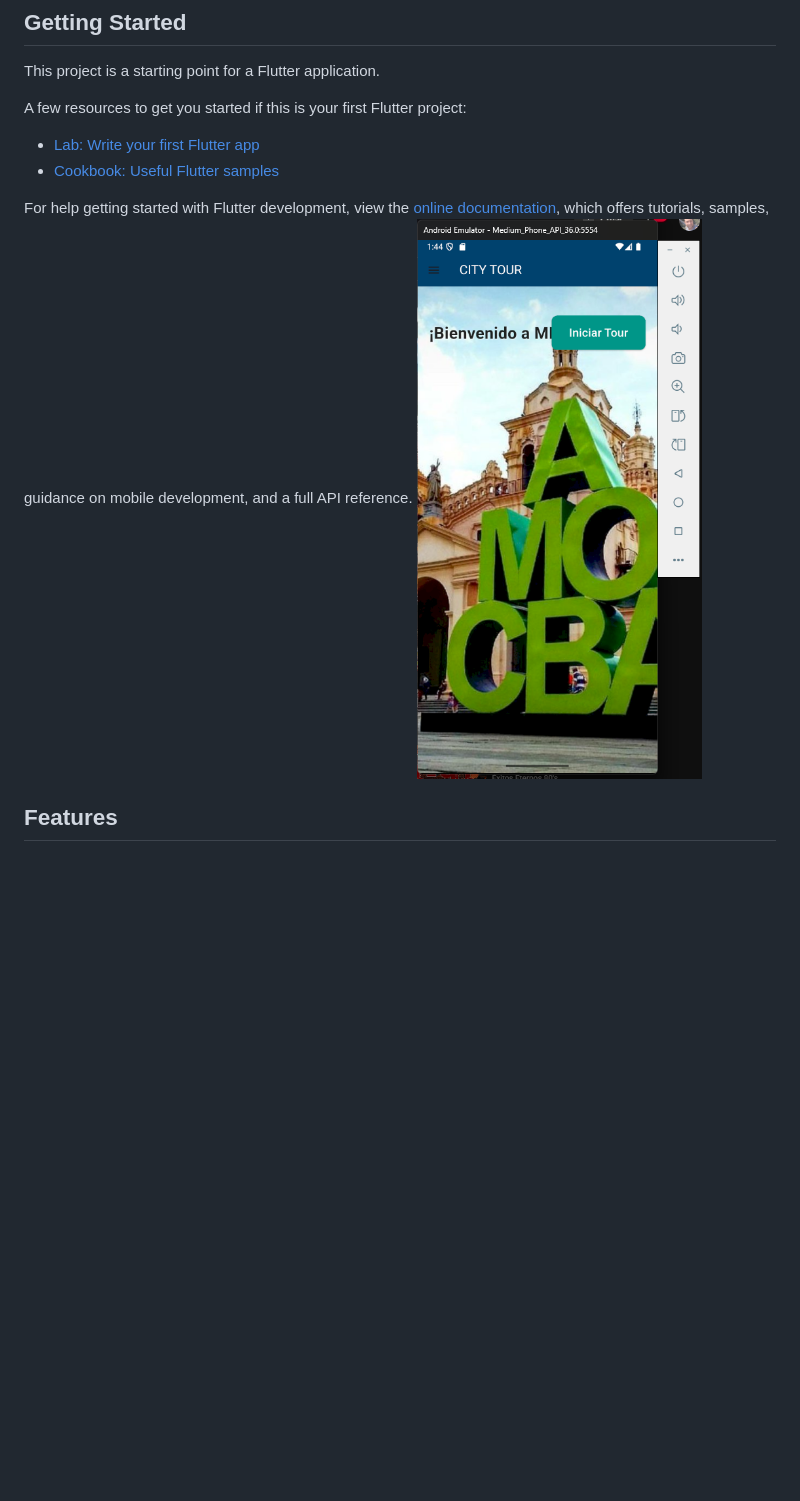
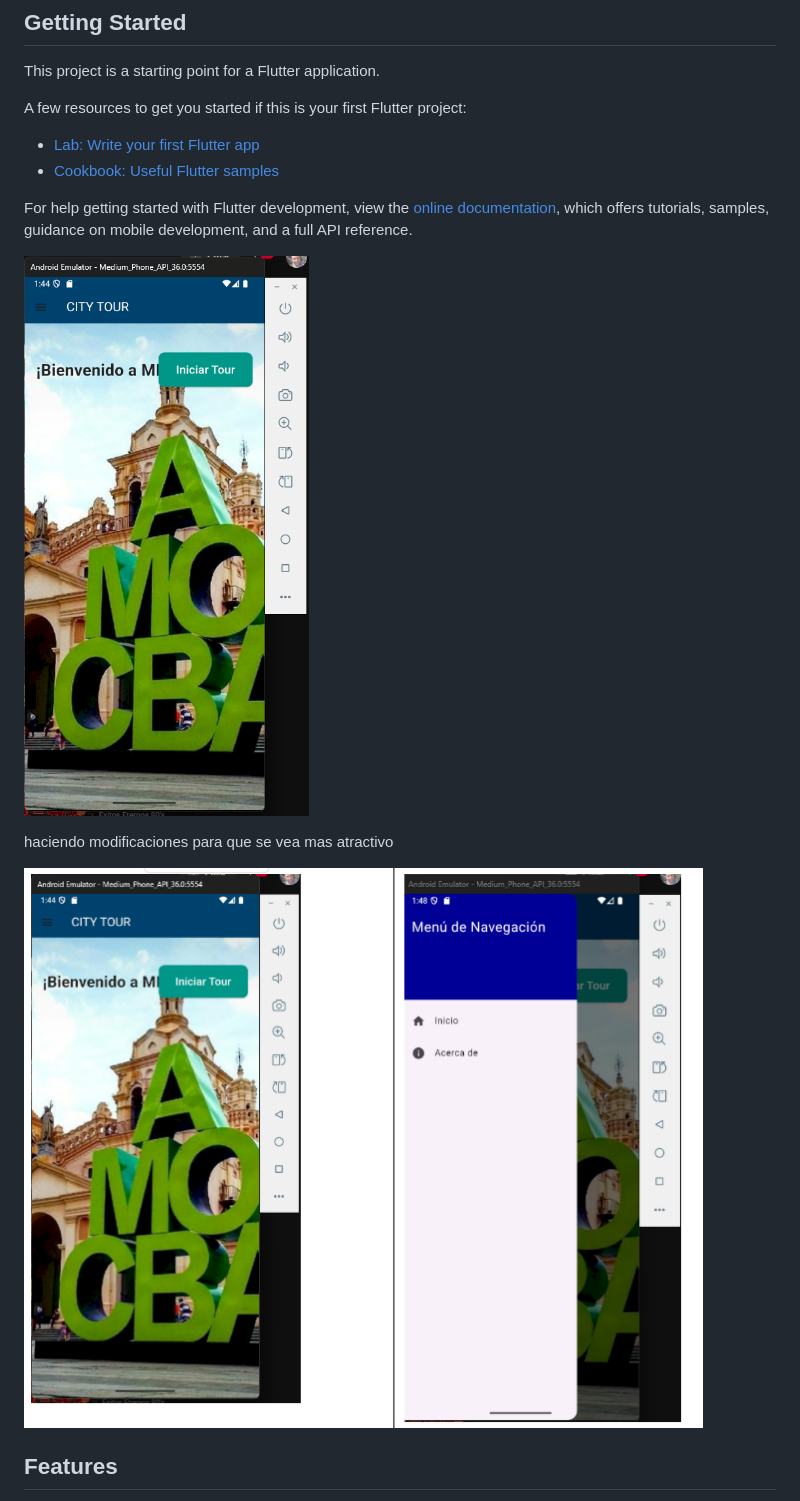
Before and after one commit to EstebanLescano/city_tour, a Markdown page: README.md, the part around the change. Rendered like a GitHub page; pictures changed too: image-1.png (added); blank space fills up the shorter version.

Commit message:
modfi the redme

```diff
--- a/README.md
+++ b/README.md
@@ -14,8 +14,12 @@ A few resources to get you started if this is your first Flutter project:
 For help getting started with Flutter development, view the
 [online documentation](https://docs.flutter.dev/), which offers tutorials,
 samples, guidance on mobile development, and a full API reference.
+
 ![alt text](image.png)
 
+haciendo modificaciones para que se vea mas atractivo
+
+![alt text](image-1.png)
 
 ## Features
 
```
